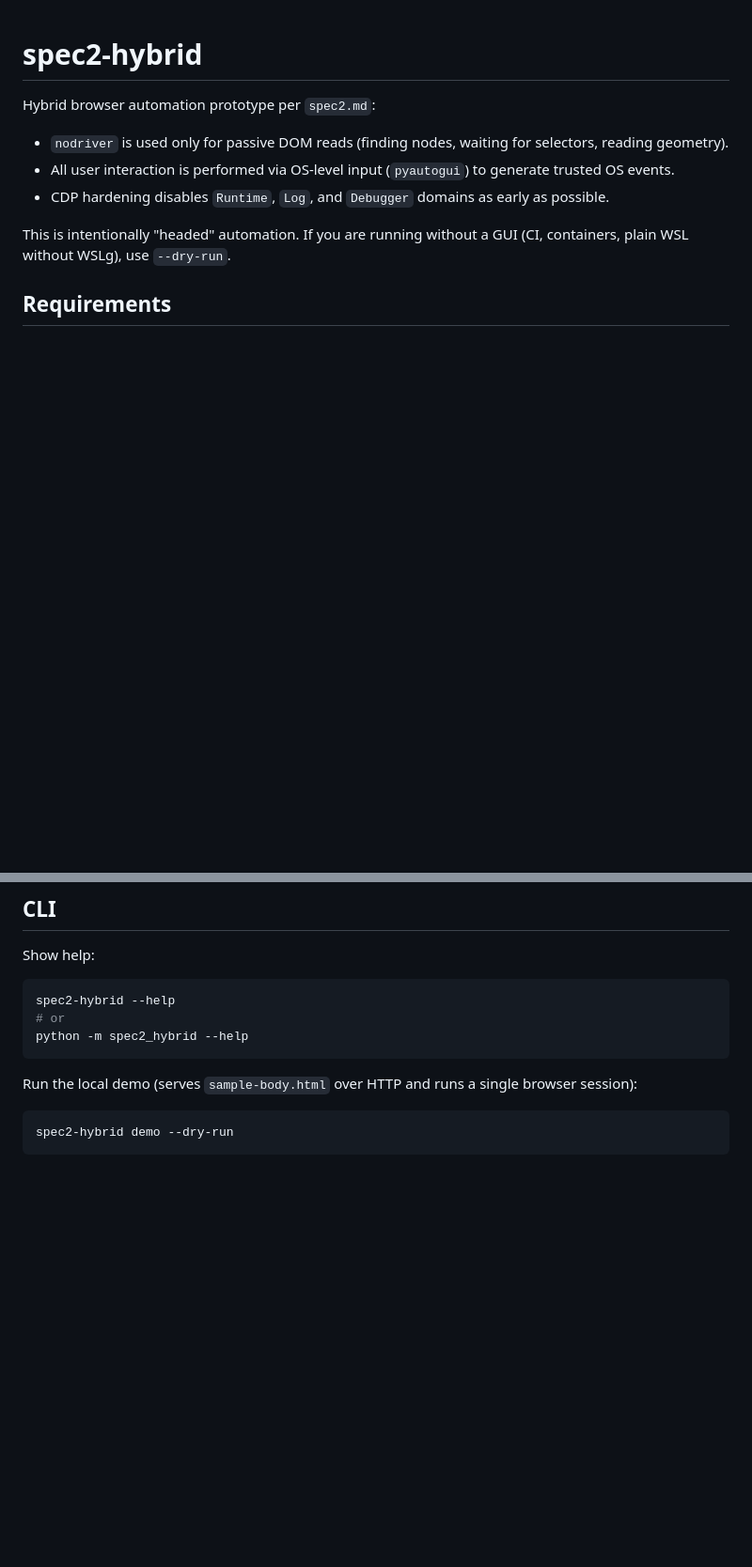
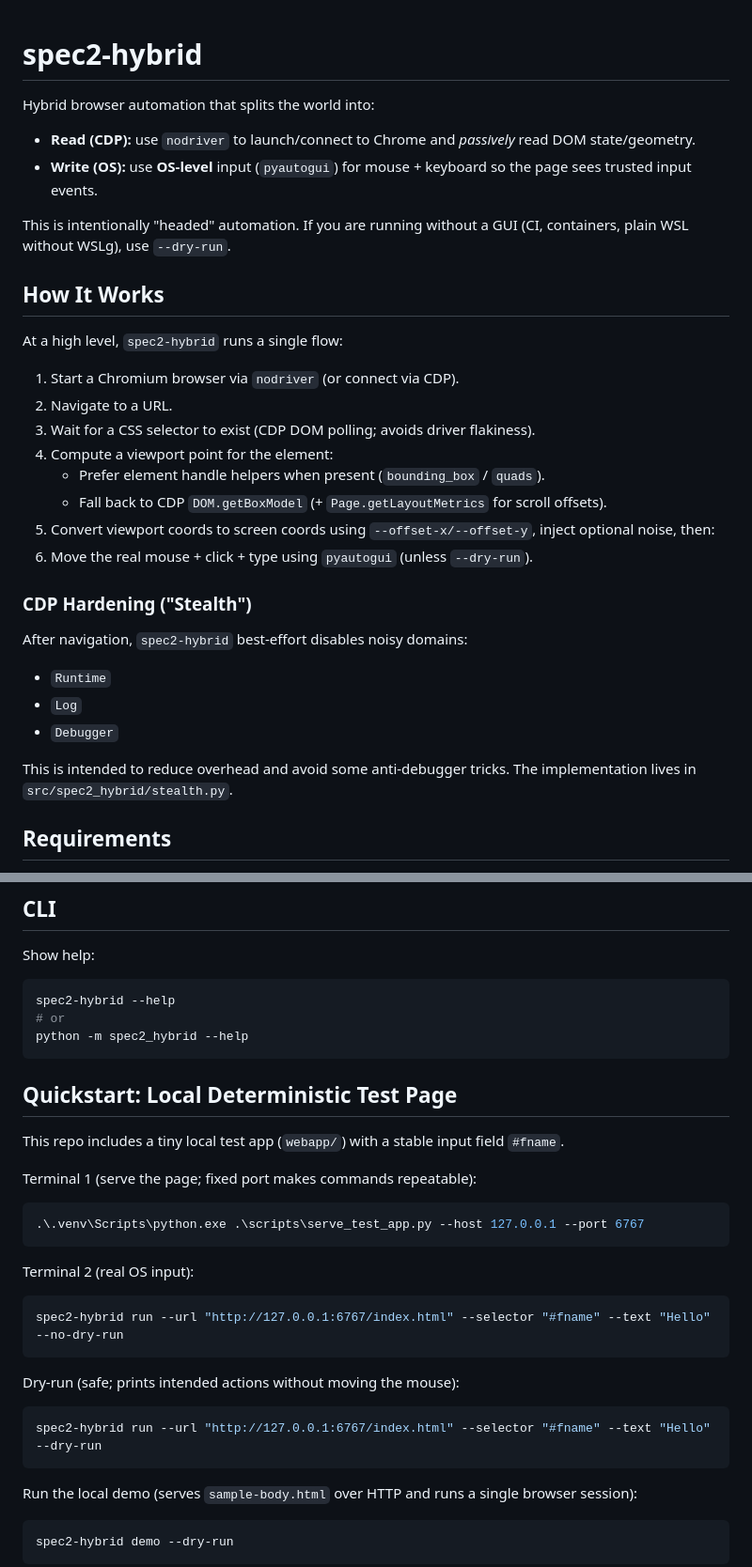
Before and after one commit to Ziyad/gpt-web-driver, a Markdown page: README.md, 2 parts joined by grey strips. Shown at 94% size. Rendered like a GitHub page; blank space fills up the shorter version.

Commit message:
docs: updated readme

````diff
--- a/README.md
+++ b/README.md
@@ -1,12 +1,34 @@
 # spec2-hybrid
 
-Hybrid browser automation prototype per `spec2.md`:
+Hybrid browser automation that splits the world into:
 
-- `nodriver` is used only for passive DOM reads (finding nodes, waiting for selectors, reading geometry).
-- All user interaction is performed via OS-level input (`pyautogui`) to generate trusted OS events.
-- CDP hardening disables `Runtime`, `Log`, and `Debugger` domains as early as possible.
+- **Read (CDP):** use `nodriver` to launch/connect to Chrome and *passively* read DOM state/geometry.
+- **Write (OS):** use **OS-level** input (`pyautogui`) for mouse + keyboard so the page sees trusted input events.
 
 This is intentionally "headed" automation. If you are running without a GUI (CI, containers, plain WSL without WSLg), use `--dry-run`.
+
+## How It Works
+
+At a high level, `spec2-hybrid` runs a single flow:
+
+1. Start a Chromium browser via `nodriver` (or connect via CDP).
+2. Navigate to a URL.
+3. Wait for a CSS selector to exist (CDP DOM polling; avoids driver flakiness).
+4. Compute a viewport point for the element:
+   - Prefer element handle helpers when present (`bounding_box` / `quads`).
+   - Fall back to CDP `DOM.getBoxModel` (+ `Page.getLayoutMetrics` for scroll offsets).
+5. Convert viewport coords to screen coords using `--offset-x/--offset-y`, inject optional noise, then:
+6. Move the real mouse + click + type using `pyautogui` (unless `--dry-run`).
+
+### CDP Hardening ("Stealth")
+
+After navigation, `spec2-hybrid` best-effort disables noisy domains:
+
+- `Runtime`
+- `Log`
+- `Debugger`
+
+This is intended to reduce overhead and avoid some anti-debugger tricks. The implementation lives in `src/spec2_hybrid/stealth.py`.
 
 ## Requirements
 
@@ -65,6 +87,28 @@ Show help:
 spec2-hybrid --help
 # or
 python -m spec2_hybrid --help
+```
+
+## Quickstart: Local Deterministic Test Page
+
+This repo includes a tiny local test app (`webapp/`) with a stable input field `#fname`.
+
+Terminal 1 (serve the page; fixed port makes commands repeatable):
+
+```powershell
+.\.venv\Scripts\python.exe .\scripts\serve_test_app.py --host 127.0.0.1 --port 6767
+```
+
+Terminal 2 (real OS input):
+
+```powershell
+spec2-hybrid run --url "http://127.0.0.1:6767/index.html" --selector "#fname" --text "Hello" --no-dry-run
+```
+
+Dry-run (safe; prints intended actions without moving the mouse):
+
+```powershell
+spec2-hybrid run --url "http://127.0.0.1:6767/index.html" --selector "#fname" --text "Hello" --dry-run
 ```
 
 Run the local demo (serves `sample-body.html` over HTTP and runs a single browser session):
````
Also changed, not shown: other parts of README.md (+10 -2 lines), spec2.md (deleted, +0 -206 lines).
